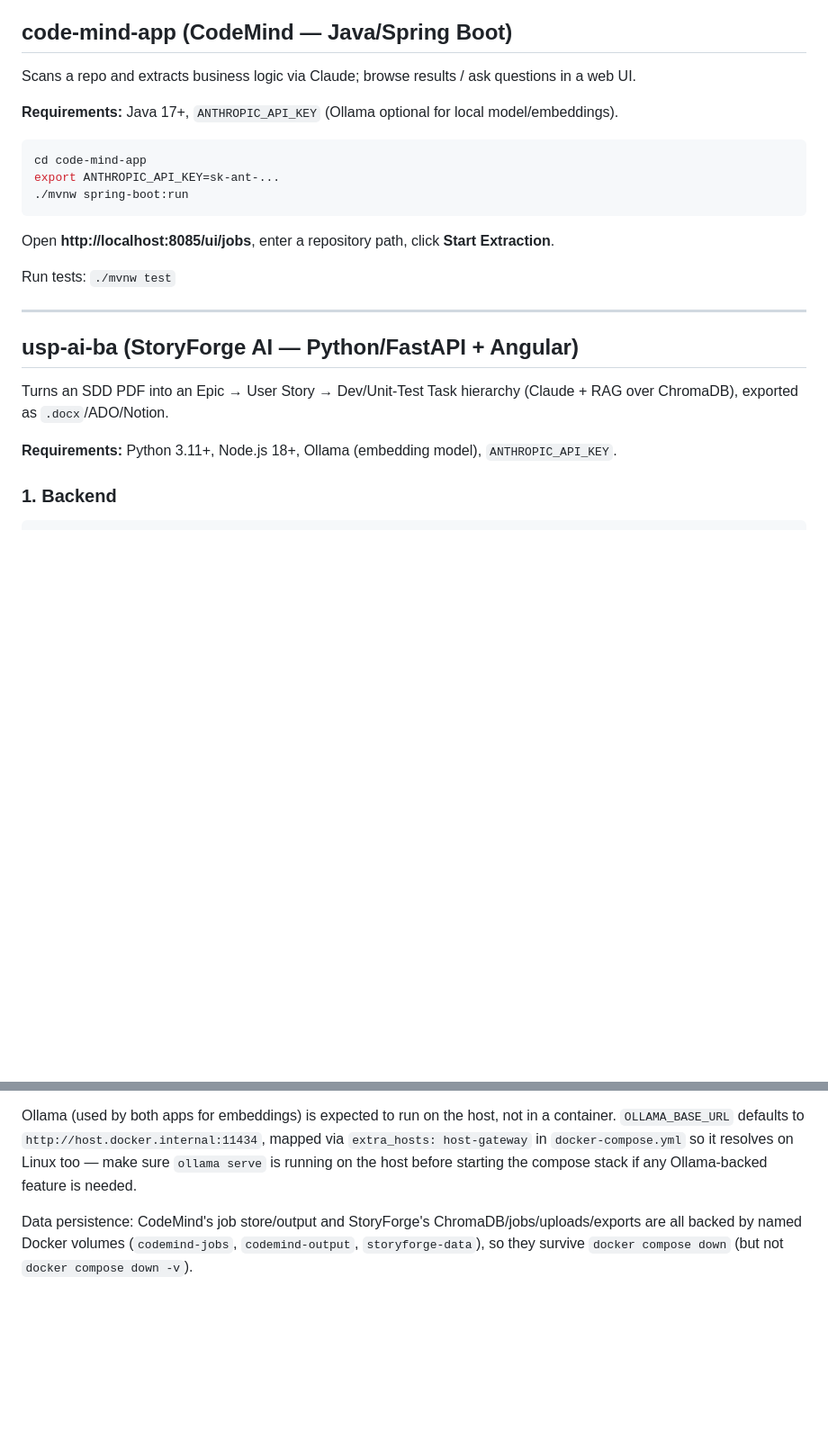
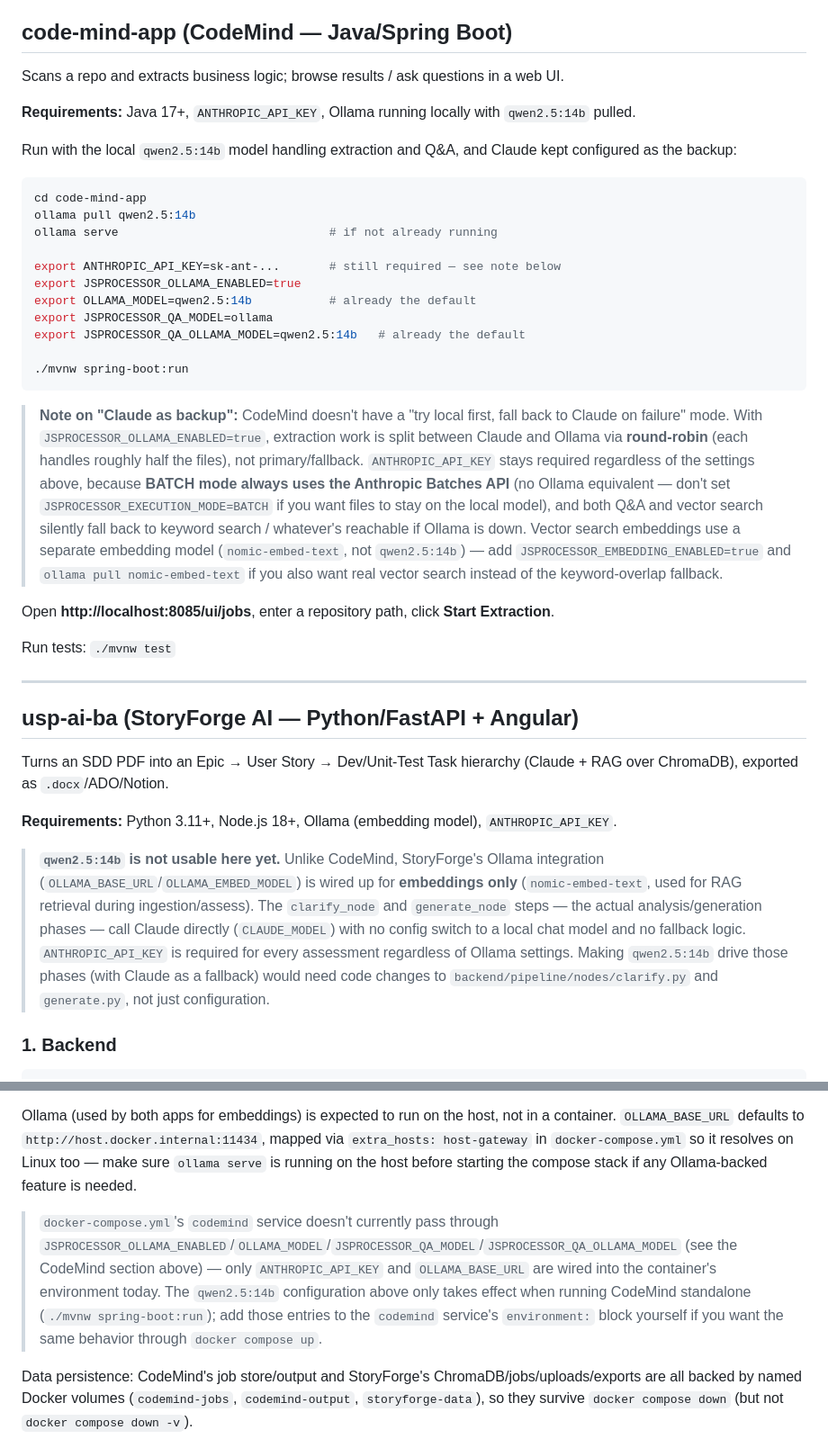
Before and after one commit to maldabaani/usp-ai-apps, a Markdown page: RUNNING.md, 2 parts joined by grey strips. Shown at 90% size. GitHub-like rendering; blank space fills up the shorter version.

Commit message:
Document qwen2.5:14b local-model config for CodeMind; note StoryForge gap
- CodeMind: document enabling JSPROCESSOR_OLLAMA_ENABLED + qwen2.5:14b for
  extraction and Q&A, with Claude kept configured. Clarify that this is
  round-robin, not true primary/fallback, and that Claude stays required
  (BATCH mode, and Q&A/vector-search fallback on Ollama failure).
- StoryForge AI: note that Ollama is embeddings-only today; clarify/generate
  nodes call Claude directly with no local-model option or fallback logic,
  so this would need code changes, not just config.
- Unified deployment: note docker-compose.yml's codemind service doesn't yet
  pass through the Ollama-related env vars, so the standalone config above
  doesn't apply automatically through docker compose.

Co-Authored-By: Claude Sonnet 5 <noreply@anthropic.com>
Claude-Session: https://claude.ai/code/session_01C2CEFVgSfdyrhFs7Lppsfx

````diff
--- a/RUNNING.md
+++ b/RUNNING.md
@@ -6,15 +6,38 @@ For separate local dev, each app has its own section below.
 
 ## code-mind-app (CodeMind — Java/Spring Boot)
 
-Scans a repo and extracts business logic via Claude; browse results / ask questions in a web UI.
+Scans a repo and extracts business logic; browse results / ask questions in a web UI.
 
-**Requirements:** Java 17+, `ANTHROPIC_API_KEY` (Ollama optional for local model/embeddings).
+**Requirements:** Java 17+, `ANTHROPIC_API_KEY`, Ollama running locally with `qwen2.5:14b` pulled.
+
+Run with the local `qwen2.5:14b` model handling extraction and Q&A, and Claude kept
+configured as the backup:
 
 ```bash
 cd code-mind-app
-export ANTHROPIC_API_KEY=sk-ant-...
+ollama pull qwen2.5:14b
+ollama serve                              # if not already running
+
+export ANTHROPIC_API_KEY=sk-ant-...       # still required — see note below
+export JSPROCESSOR_OLLAMA_ENABLED=true
+export OLLAMA_MODEL=qwen2.5:14b           # already the default
+export JSPROCESSOR_QA_MODEL=ollama
+export JSPROCESSOR_QA_OLLAMA_MODEL=qwen2.5:14b   # already the default
+
 ./mvnw spring-boot:run
 ```
+
+> **Note on "Claude as backup":** CodeMind doesn't have a "try local first, fall back to
+> Claude on failure" mode. With `JSPROCESSOR_OLLAMA_ENABLED=true`, extraction work is
+> split between Claude and Ollama via **round-robin** (each handles roughly half the
+> files), not primary/fallback. `ANTHROPIC_API_KEY` stays required regardless of the
+> settings above, because **BATCH mode always uses the Anthropic Batches API** (no
+> Ollama equivalent — don't set `JSPROCESSOR_EXECUTION_MODE=BATCH` if you want files to
+> stay on the local model), and both Q&A and vector search silently fall back to
+> keyword search / whatever's reachable if Ollama is down. Vector search embeddings use
+> a separate embedding model (`nomic-embed-text`, not `qwen2.5:14b`) — add
+> `JSPROCESSOR_EMBEDDING_ENABLED=true` and `ollama pull nomic-embed-text` if you also
+> want real vector search instead of the keyword-overlap fallback.
 
 Open **http://localhost:8085/ui/jobs**, enter a repository path, click **Start Extraction**.
 
@@ -27,6 +50,16 @@ Run tests: `./mvnw test`
 Turns an SDD PDF into an Epic → User Story → Dev/Unit-Test Task hierarchy (Claude + RAG over ChromaDB), exported as `.docx`/ADO/Notion.
 
 **Requirements:** Python 3.11+, Node.js 18+, Ollama (embedding model), `ANTHROPIC_API_KEY`.
+
+> **`qwen2.5:14b` is not usable here yet.** Unlike CodeMind, StoryForge's Ollama
+> integration (`OLLAMA_BASE_URL`/`OLLAMA_EMBED_MODEL`) is wired up for **embeddings
+> only** (`nomic-embed-text`, used for RAG retrieval during ingestion/assess). The
+> `clarify_node` and `generate_node` steps — the actual analysis/generation phases —
+> call Claude directly (`CLAUDE_MODEL`) with no config switch to a local chat model and
+> no fallback logic. `ANTHROPIC_API_KEY` is required for every assessment regardless of
+> Ollama settings. Making `qwen2.5:14b` drive those phases (with Claude as a fallback)
+> would need code changes to `backend/pipeline/nodes/clarify.py` and `generate.py`, not
+> just configuration.
 
 ### 1. Backend
 
@@ -94,6 +127,14 @@ container. `OLLAMA_BASE_URL` defaults to `http://host.docker.internal:11434`, ma
 sure `ollama serve` is running on the host before starting the compose stack if any
 Ollama-backed feature is needed.
 
+> `docker-compose.yml`'s `codemind` service doesn't currently pass through
+> `JSPROCESSOR_OLLAMA_ENABLED`/`OLLAMA_MODEL`/`JSPROCESSOR_QA_MODEL`/`JSPROCESSOR_QA_OLLAMA_MODEL`
+> (see the CodeMind section above) — only `ANTHROPIC_API_KEY` and `OLLAMA_BASE_URL` are
+> wired into the container's environment today. The `qwen2.5:14b` configuration above
+> only takes effect when running CodeMind standalone (`./mvnw spring-boot:run`); add
+> those entries to the `codemind` service's `environment:` block yourself if you want
+> the same behavior through `docker compose up`.
+
 Data persistence: CodeMind's job store/output and StoryForge's ChromaDB/jobs/uploads/exports
 are all backed by named Docker volumes (`codemind-jobs`, `codemind-output`, `storyforge-data`),
 so they survive `docker compose down` (but not `docker compose down -v`).
````
